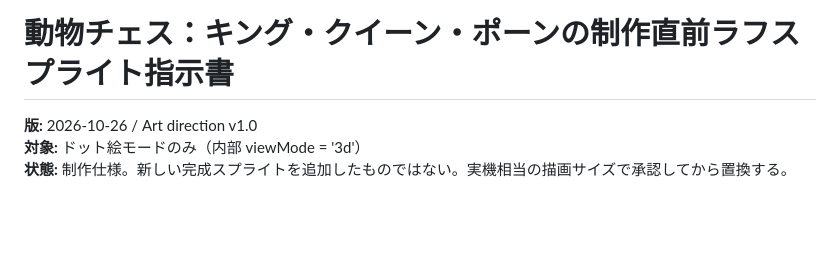
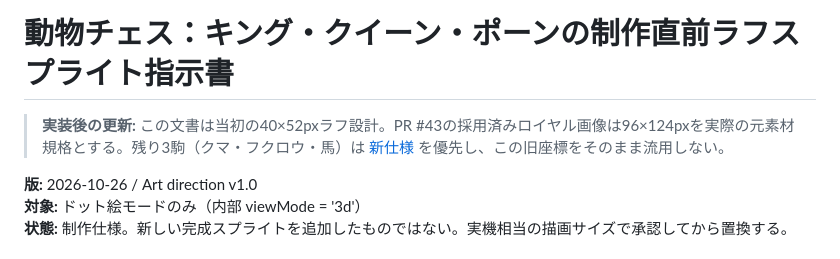
Before and after one commit to moenium-AI/animal-chess, a Markdown page: docs/pixel-hd-king-queen-pawn-rough-spec-2026-10-26.md, the part around the change. Drawn GitHub-style; blank space fills up the shorter version.

Commit message:
docs: connect current 96x124 art design and correct horse fallback compatibility

```diff
--- a/docs/pixel-hd-king-queen-pawn-rough-spec-2026-10-26.md
+++ b/docs/pixel-hd-king-queen-pawn-rough-spec-2026-10-26.md
@@ -1,4 +1,6 @@
 # 動物チェス：キング・クイーン・ポーンの制作直前ラフスプライト指示書
+
+> **実装後の更新:** この文書は当初の40×52pxラフ設計。PR #43の採用済みロイヤル画像は96×124pxを実際の元素材規格とする。残り3駒（クマ・フクロウ・馬）は [新仕様](pixel-royal-rook-bishop-horse-art-spec-2026-10-26.md) を優先し、この旧座標をそのまま流用しない。
 
 **版:** 2026-10-26 / Art direction v1.0
 **対象:** ドット絵モードのみ（内部 viewMode = '3d'）
```
